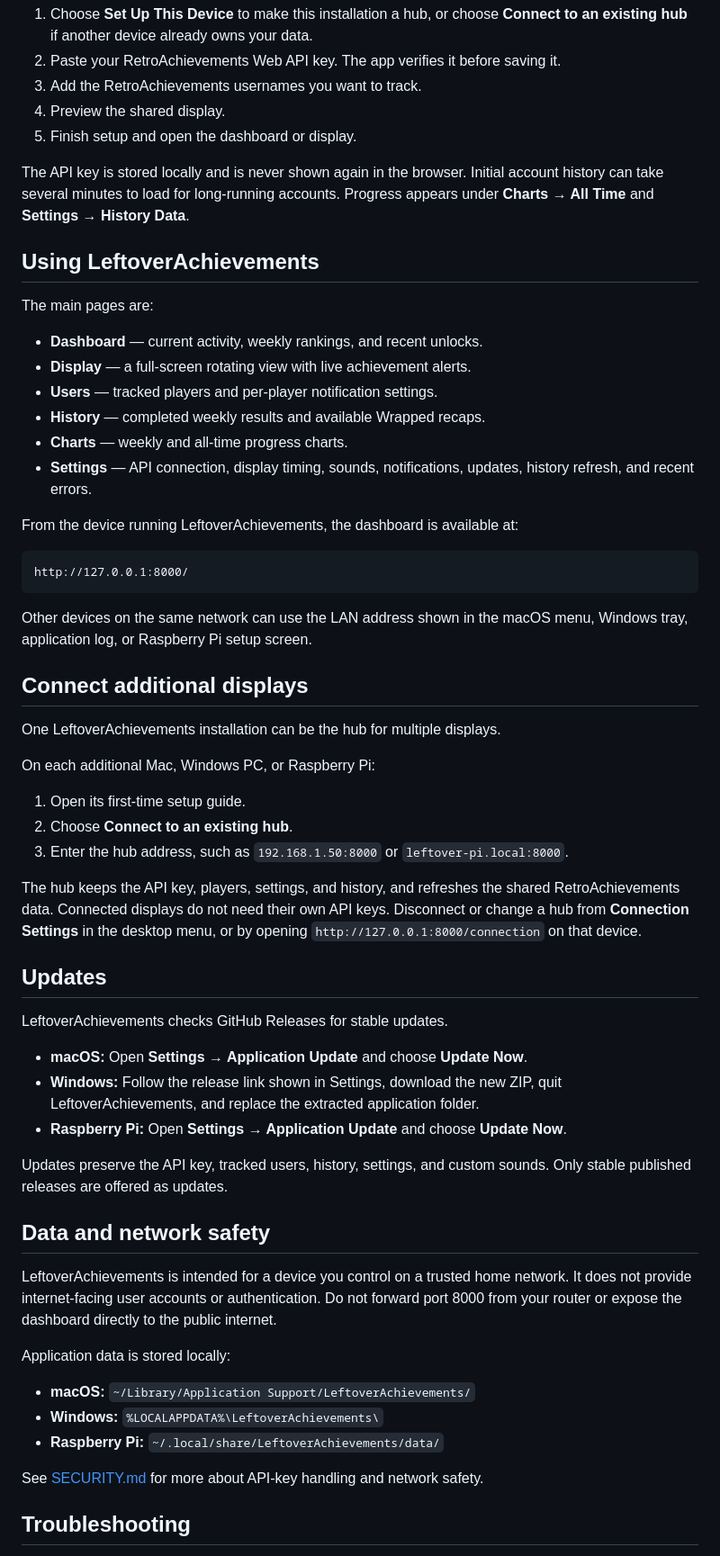
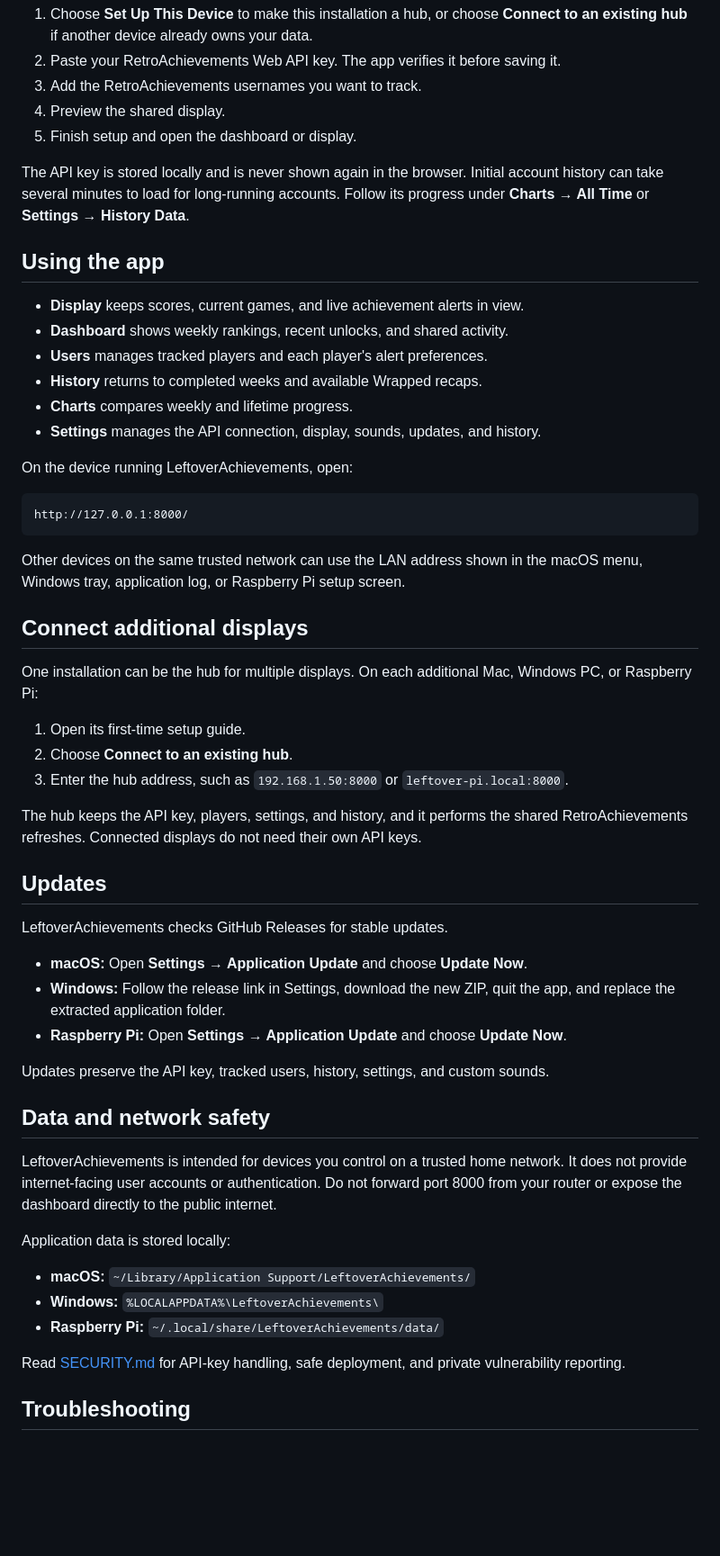
Before and after one commit to leftovernick/Leftover-Achievements, a Markdown page: README.md, the part around the change printed below. Shown: that part at 90% size. Drawn GitHub-style; blank space fills up the shorter version.

````diff
--- a/README.md
+++ b/README.md
@@ -142,62 +160,55 @@ The dashboard opens the setup guide automatically on a new installation.
 4. Preview the shared display.
 5. Finish setup and open the dashboard or display.
 
-The API key is stored locally and is never shown again in the browser. Initial account
-history can take several minutes to load for long-running accounts. Progress appears
-under **Charts → All Time** and **Settings → History Data**.
+The API key is stored locally and is never shown again in the browser. Initial
+account history can take several minutes to load for long-running accounts. Follow
+its progress under **Charts → All Time** or **Settings → History Data**.
 
-## Using LeftoverAchievements
+## Using the app
 
-The main pages are:
+- **Display** keeps scores, current games, and live achievement alerts in view.
+- **Dashboard** shows weekly rankings, recent unlocks, and shared activity.
+- **Users** manages tracked players and each player's alert preferences.
+- **History** returns to completed weeks and available Wrapped recaps.
+- **Charts** compares weekly and lifetime progress.
+- **Settings** manages the API connection, display, sounds, updates, and history.
 
-- **Dashboard** — current activity, weekly rankings, and recent unlocks.
-- **Display** — a full-screen rotating view with live achievement alerts.
-- **Users** — tracked players and per-player notification settings.
-- **History** — completed weekly results and available Wrapped recaps.
-- **Charts** — weekly and all-time progress charts.
-- **Settings** — API connection, display timing, sounds, notifications, updates,
-  history refresh, and recent errors.
-
-From the device running LeftoverAchievements, the dashboard is available at:
+On the device running LeftoverAchievements, open:
 
 ```text
 http://127.0.0.1:8000/
 ```
 
-Other devices on the same network can use the LAN address shown in the macOS menu,
-Windows tray, application log, or Raspberry Pi setup screen.
+Other devices on the same trusted network can use the LAN address shown in the macOS
+menu, Windows tray, application log, or Raspberry Pi setup screen.
 
 ## Connect additional displays
 
-One LeftoverAchievements installation can be the hub for multiple displays.
-
-On each additional Mac, Windows PC, or Raspberry Pi:
+One installation can be the hub for multiple displays. On each additional Mac,
+Windows PC, or Raspberry Pi:
 
 1. Open its first-time setup guide.
 2. Choose **Connect to an existing hub**.
 3. Enter the hub address, such as `192.168.1.50:8000` or
    `leftover-pi.local:8000`.
 
-The hub keeps the API key, players, settings, and history, and refreshes the shared
-RetroAchievements data. Connected displays do not need their own API keys.
-Disconnect or change a hub from **Connection Settings** in the desktop menu, or by
-opening `http://127.0.0.1:8000/connection` on that device.
+The hub keeps the API key, players, settings, and history, and it performs the shared
+RetroAchievements refreshes. Connected displays do not need their own API keys.
 
 ## Updates
 
 LeftoverAchievements checks GitHub Releases for stable updates.
 
 - **macOS:** Open **Settings → Application Update** and choose **Update Now**.
-- **Windows:** Follow the release link shown in Settings, download the new ZIP, quit
-  LeftoverAchievements, and replace the extracted application folder.
+- **Windows:** Follow the release link in Settings, download the new ZIP, quit the
+  app, and replace the extracted application folder.
 - **Raspberry Pi:** Open **Settings → Application Update** and choose **Update Now**.
 
 Updates preserve the API key, tracked users, history, settings, and custom sounds.
-Only stable published releases are offered as updates.
 
 ## Data and network safety
 
-LeftoverAchievements is intended for a device you control on a trusted home network.
+LeftoverAchievements is intended for devices you control on a trusted home network.
 It does not provide internet-facing user accounts or authentication. Do not forward
 port 8000 from your router or expose the dashboard directly to the public internet.
 
@@ -207,7 +218,8 @@ Application data is stored locally:
 - **Windows:** `%LOCALAPPDATA%\LeftoverAchievements\`
 - **Raspberry Pi:** `~/.local/share/LeftoverAchievements/data/`
 
-See [SECURITY.md](SECURITY.md) for more about API-key handling and network safety.
+Read [SECURITY.md](SECURITY.md) for API-key handling, safe deployment, and private
+vulnerability reporting.
 
 ## Troubleshooting
 
````
Also changed, not shown: other parts of README.md (+118 -77 lines), docs/readme/display.png (added), 3 other files.
